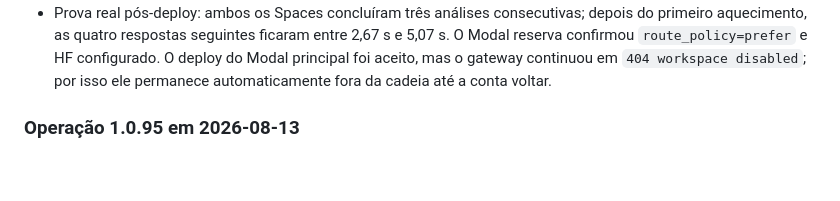
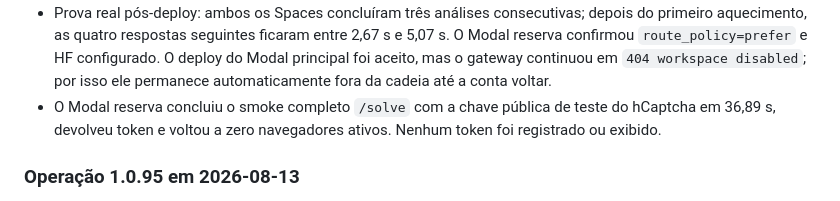
Before and after one commit to prumosistemas/app, a Markdown page: docs/PROJECT_CONTEXT.md, the part around the change. Drawn GitHub-style; blank space fills up the shorter version.

Commit message:
docs: record production solver verification

```diff
--- a/docs/PROJECT_CONTEXT.md
+++ b/docs/PROJECT_CONTEXT.md
@@ -36,6 +36,9 @@ O Prumo centraliza automações fiscais para ISS Fortaleza e Portal Nacional de
   configurado. O deploy do Modal principal foi aceito, mas o gateway continuou
   em `404 workspace disabled`; por isso ele permanece automaticamente fora da
   cadeia até a conta voltar.
+- O Modal reserva concluiu o smoke completo `/solve` com a chave pública de
+  teste do hCaptcha em 36,89 s, devolveu token e voltou a zero navegadores
+  ativos. Nenhum token foi registrado ou exibido.
 
 ### Operação 1.0.95 em 2026-08-13
 
```
